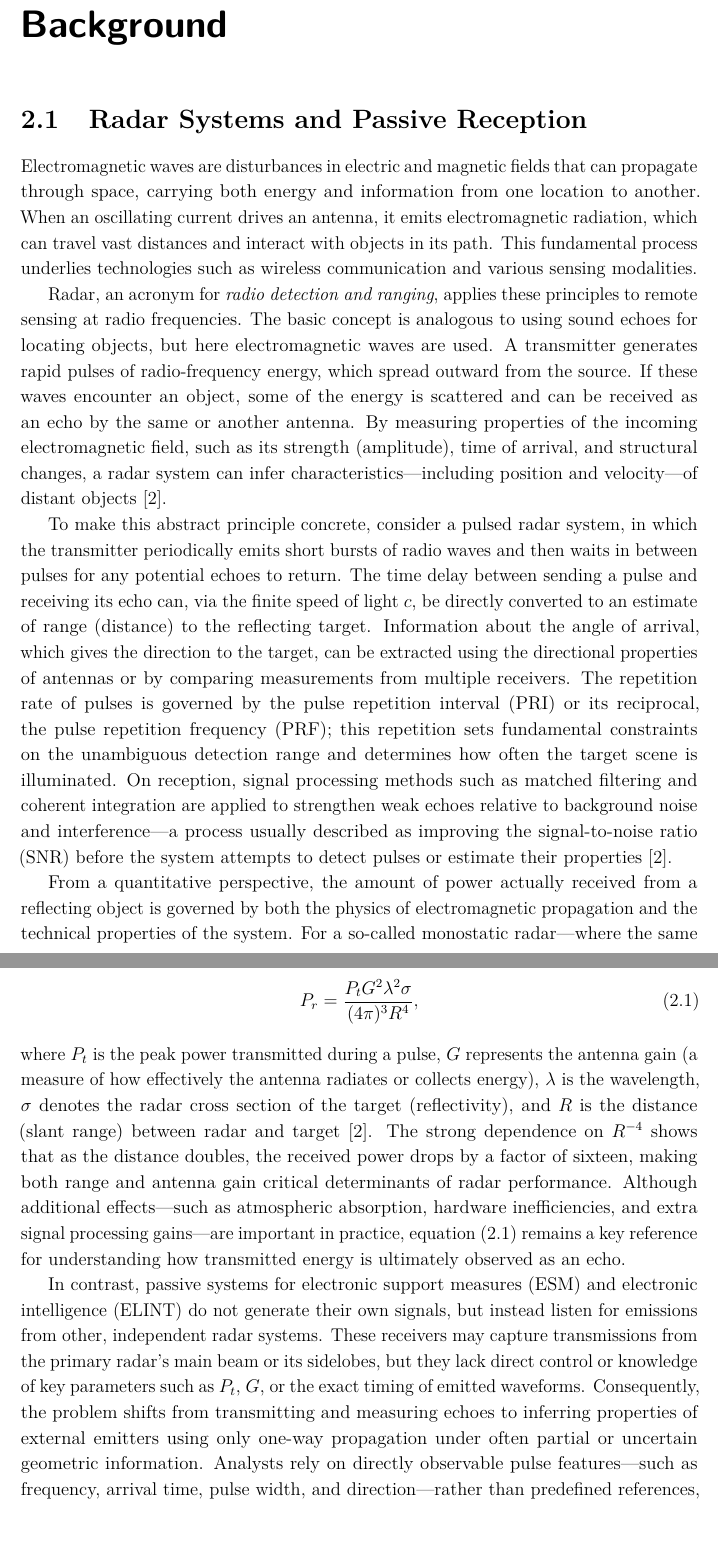
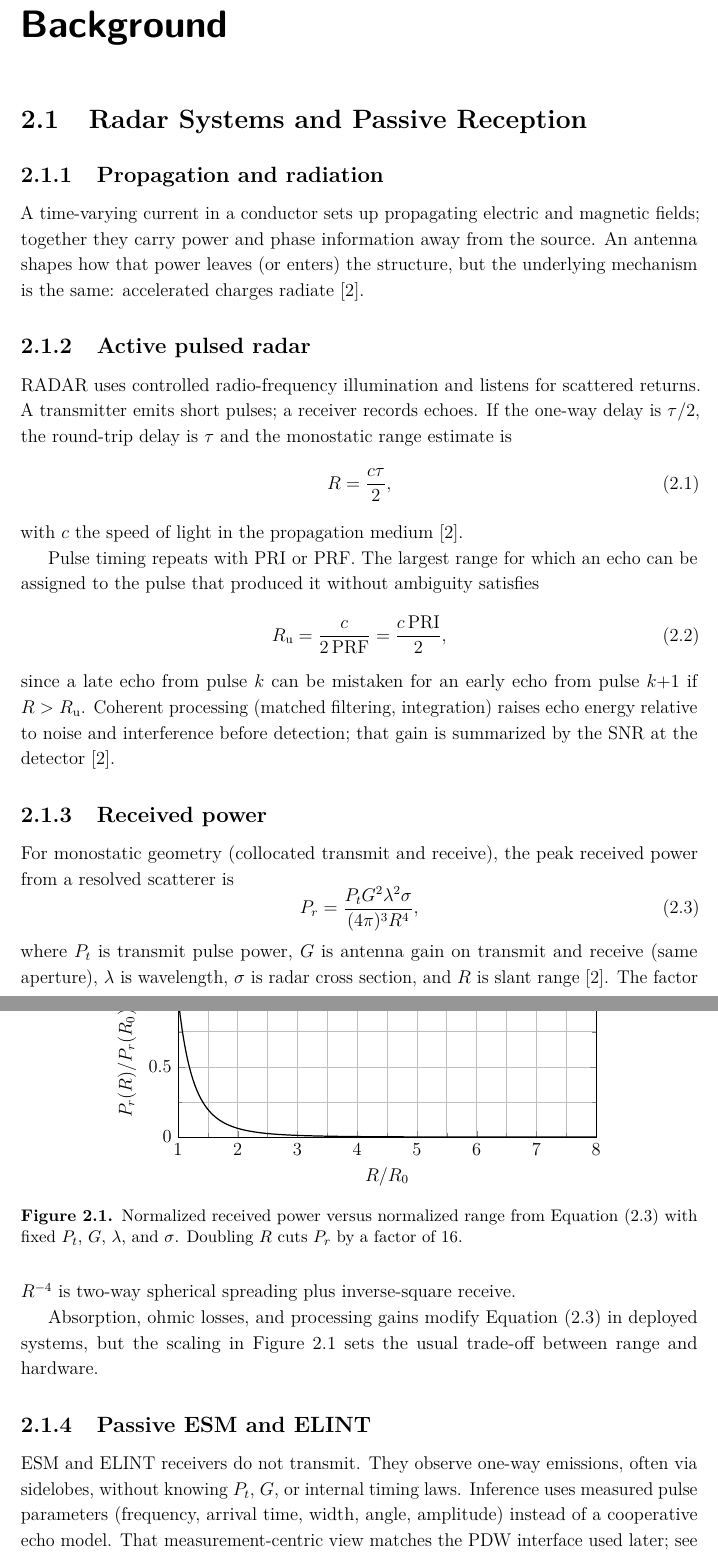
Before and after one commit to macktron/masters-thesis, a LaTeX thesis (main.tex, which reads sections/02_background/01_radar_systems.tex): two parts of pages 14 and 15 of 54, joined at a grey line, cut so that both start at the same text. Compiled offline with pdfLaTeX.

Commit message:
autosave: 2026-05-14T12:31:39Z

```diff
--- a/sections/02_background/01_radar_systems.tex
+++ b/sections/02_background/01_radar_systems.tex
@@ -1,16 +1,57 @@
 \section{Radar Systems and Passive Reception}\label{sec:bg:radar}
 
-Electromagnetic waves are disturbances in electric and magnetic fields that can propagate through space, carrying both energy and information from one location to another. When an oscillating current drives an antenna, it emits electromagnetic radiation, which can travel vast distances and interact with objects in its path. This fundamental process underlies technologies such as wireless communication and various sensing modalities.
+\subsection{Propagation and radiation}
 
-Radar, an acronym for \emph{radio detection and ranging}, applies these principles to remote sensing at radio frequencies. The basic concept is analogous to using sound echoes for locating objects, but here electromagnetic waves are used. A transmitter generates rapid pulses of radio-frequency energy, which spread outward from the source. If these waves encounter an object, some of the energy is scattered and can be received as an echo by the same or another antenna. By measuring properties of the incoming electromagnetic field, such as its strength (amplitude), time of arrival, and structural changes, a radar system can infer characteristics—including position and velocity—of distant objects \parencite{skolnik2008radar}.
+A time-varying current in a conductor sets up propagating electric and magnetic fields; together they carry power and phase information away from the source. An antenna shapes how that power leaves (or enters) the structure, but the underlying mechanism is the same: accelerated charges radiate \parencite{skolnik2008radar}.
 
-To make this abstract principle concrete, consider a pulsed radar system, in which the transmitter periodically emits short bursts of radio waves and then waits in between pulses for any potential echoes to return. The time delay between sending a pulse and receiving its echo can, via the finite speed of light $c$, be directly converted to an estimate of range (distance) to the reflecting target. Information about the angle of arrival, which gives the direction to the target, can be extracted using the directional properties of antennas or by comparing measurements from multiple receivers. The repetition rate of pulses is governed by the pulse repetition interval (\gls{pri}) or its reciprocal, the pulse repetition frequency (\gls{prf}); this repetition sets fundamental constraints on the unambiguous detection range and determines how often the target scene is illuminated. On reception, signal processing methods such as matched filtering and coherent integration are applied to strengthen weak echoes relative to background noise and interference—a process usually described as improving the signal-to-noise ratio (\gls{snr}) before the system attempts to detect pulses or estimate their properties \parencite{skolnik2008radar}.
+\subsection{Active pulsed radar}
 
-From a quantitative perspective, the amount of power actually received from a reflecting object is governed by both the physics of electromagnetic propagation and the technical properties of the system. For a so-called monostatic radar—where the same location is used for both transmitting and receiving—the received power $P_r$ is given by
+\Gls{radar} uses controlled radio-frequency illumination and listens for scattered returns. A transmitter emits short pulses; a receiver records echoes. If the one-way delay is $\tau/2$, the round-trip delay is $\tau$ and the monostatic range estimate is
+\begin{equation}
+\label{eq:bg:range}
+R = \frac{c\tau}{2},
+\end{equation}
+with $c$ the speed of light in the propagation medium \parencite{skolnik2008radar}.
+
+Pulse timing repeats with \gls{pri} or \gls{prf}. The largest range for which an echo can be assigned to the pulse that produced it without ambiguity satisfies
+\begin{equation}
+\label{eq:bg:runamb}
+R_{\mathrm{u}} = \frac{c}{2\,\mathrm{PRF}} = \frac{c\,\mathrm{PRI}}{2},
+\end{equation}
+since a late echo from pulse $k$ can be mistaken for an early echo from pulse $k{+}1$ if $R > R_{\mathrm{u}}$. Coherent processing (matched filtering, integration) raises echo energy relative to noise and interference before detection; that gain is summarized by the \gls{snr} at the detector \parencite{skolnik2008radar}.
+
+\subsection{Received power}
+
+For monostatic geometry (collocated transmit and receive), the peak received power from a resolved scatterer is
 \begin{equation}
 \label{eq:bg:radar}
 P_r = \frac{P_t G^2 \lambda^2 \sigma}{(4\pi)^3 R^4},
 \end{equation}
-where $P_t$ is the peak power transmitted during a pulse, $G$ represents the antenna gain (a measure of how effectively the antenna radiates or collects energy), $\lambda$ is the wavelength, $\sigma$ denotes the radar cross section of the target (reflectivity), and $R$ is the distance (slant range) between radar and target \parencite{skolnik2008radar}. The strong dependence on $R^{-4}$ shows that as the distance doubles, the received power drops by a factor of sixteen, making both range and antenna gain critical determinants of radar performance. Although additional effects—such as atmospheric absorption, hardware inefficiencies, and extra signal processing gains—are important in practice, equation~\eqref{eq:bg:radar} remains a key reference for understanding how transmitted energy is ultimately observed as an echo.
+where $P_t$ is transmit pulse power, $G$ is antenna gain on transmit and receive (same aperture), $\lambda$ is wavelength, $\sigma$ is radar cross section, and $R$ is slant range \parencite{skolnik2008radar}. The factor $R^{-4}$ is two-way spherical spreading plus inverse-square receive.
 
-In contrast, passive systems for electronic support measures (\gls{esm}) and electronic intelligence (\gls{elint}) do not generate their own signals, but instead listen for emissions from other, independent radar systems. These receivers may capture transmissions from the primary radar's main beam or its sidelobes, but they lack direct control or knowledge of key parameters such as $P_t$, $G$, or the exact timing of emitted waveforms. Consequently, the problem shifts from transmitting and measuring echoes to inferring properties of external emitters using only one-way propagation under often partial or uncertain geometric information. Analysts rely on directly observable pulse features—such as frequency, arrival time, pulse width, and direction—rather than predefined references, to characterize emitter behavior. Such per-pulse measurements and their structured representations are the central data interface for contemporary learning-based analytical methods; see \cref{sec:bg:pdw} for details of this feature-based perspective.
+\begin{figure}[t]
+\centering
+\begin{tikzpicture}
+\begin{axis}[
+  width=0.72\linewidth,
+  height=0.32\linewidth,
+  xlabel={$R/R_0$},
+  ylabel={$P_r(R)/P_r(R_0)$},
+  xmin=1, xmax=8,
+  ymin=0, ymax=1.05,
+  grid=both,
+  minor tick num=1,
+  legend pos=north east,
+]
+\addplot[thick, domain=1:8, samples=200] {(1/x)^4};
+\end{axis}
+\end{tikzpicture}
+\caption{Normalized received power versus normalized range from \cref{eq:bg:radar} with fixed $P_t$, $G$, $\lambda$, and $\sigma$. Doubling $R$ cuts $P_r$ by a factor of $16$.}
+\label{fig:bg:radar_r4}
+\end{figure}
+
+Absorption, ohmic losses, and processing gains modify \cref{eq:bg:radar} in deployed systems, but the scaling in \cref{fig:bg:radar_r4} sets the usual trade-off between range and hardware.
+
+\subsection{Passive ESM and \gls{elint}}
+
+\Gls{esm} and \gls{elint} receivers do not transmit. They observe one-way emissions, often via sidelobes, without knowing $P_t$, $G$, or internal timing laws. Inference uses measured pulse parameters (frequency, arrival time, width, angle, amplitude) instead of a cooperative echo model. That measurement-centric view matches the \gls{pdw} interface used later; see \cref{sec:bg:pdw}.
```
Also changed, not shown: main.pdf.
